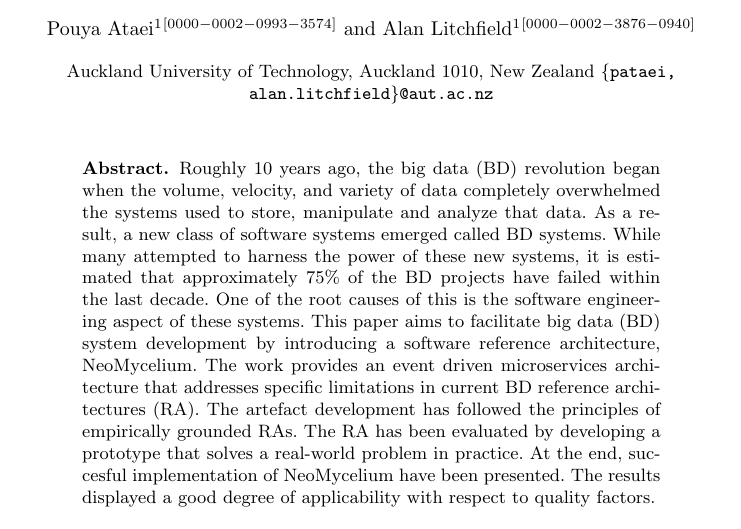
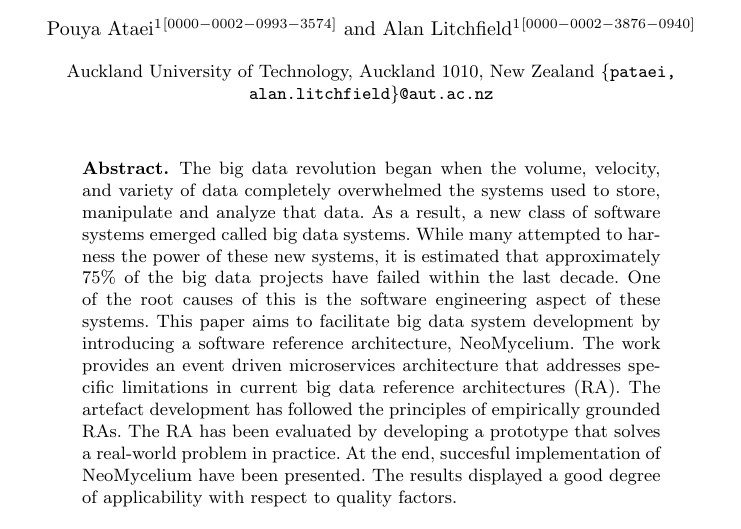
Before and after one commit to Polyhistor/NeoMycelium, a LaTeX thesis (samplepaper.tex): part of page 1 of 3, cut so that both start at the same text. Compiled offline with pdfLaTeX.

Commit message:
updated the bastract

```diff
--- a/samplepaper.tex
+++ b/samplepaper.tex
@@ -34,7 +34,7 @@
 \maketitle              % typeset the header of the contribution
 %
 \begin{abstract}
-    Roughly 10 years ago, the big data (BD) revolution began when the volume, velocity, and variety of data completely overwhelmed the systems used to store, manipulate and analyze that data. As a result, a new class of software systems emerged called BD systems. While many attempted to harness the power of these new systems, it is estimated that approximately 75\% of the BD projects have failed within the last decade. One of the root causes of this is the software engineering aspect of these systems. This paper aims to facilitate big data (BD) system development by introducing a software reference architecture, NeoMycelium. The work provides an event driven microservices architecture that addresses specific limitations in current BD reference architectures (RA). The artefact development has followed the principles of empirically grounded RAs. The RA has been evaluated by developing a prototype that solves a real-world problem in practice. At the end, succesful implementation of NeoMycelium have been presented. The results displayed a good degree of applicability with respect to quality factors.
+    The big data revolution began when the volume, velocity, and variety of data completely overwhelmed the systems used to store, manipulate and analyze that data. As a result, a new class of software systems emerged called big data systems. While many attempted to harness the power of these new systems, it is estimated that approximately 75\% of the big data projects have failed within the last decade. One of the root causes of this is the software engineering aspect of these systems. This paper aims to facilitate big data system development by introducing a software reference architecture, NeoMycelium. The work provides an event driven microservices architecture that addresses specific limitations in current big data reference architectures (RA). The artefact development has followed the principles of empirically grounded RAs. The RA has been evaluated by developing a prototype that solves a real-world problem in practice. At the end, succesful implementation of NeoMycelium have been presented. The results displayed a good degree of applicability with respect to quality factors.
 
     \keywords{Big data  \and Reference Architecture \and Software Engineering}
 \end{abstract}
```
Also changed, not shown: samplepaper.pdf, 3 other files.
